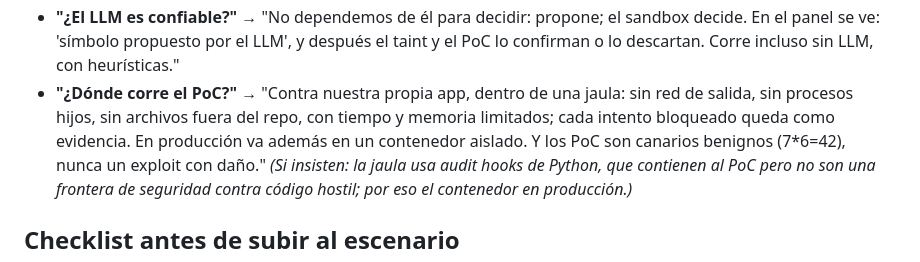
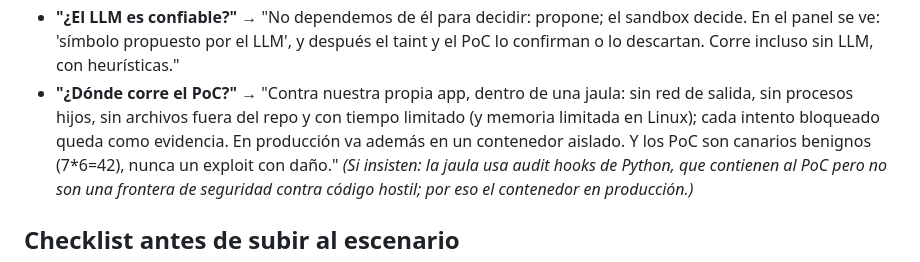
Before and after one commit to CalitoTech/ventana-cero, a Markdown page: docs/guion-pitch.md, the part around the change. GitHub-like rendering.

Commit message:
docs(pitch): do not claim a memory limit for the PoC jail on macOS
The jail's RLIMIT_AS call raises ValueError on macOS and is skipped
silently, so on the pitch Mac only the time limit applies. The answer
now says the memory limit is Linux-only.

Status: done

```diff
--- a/docs/guion-pitch.md
+++ b/docs/guion-pitch.md
@@ -97,8 +97,9 @@ abierto más nube."
   sandbox decide. En el panel se ve: 'símbolo propuesto por el LLM', y después el
   taint y el PoC lo confirman o lo descartan. Corre incluso sin LLM, con heurísticas."
 - **"¿Dónde corre el PoC?"** → "Contra nuestra propia app, dentro de una jaula: sin
-  red de salida, sin procesos hijos, sin archivos fuera del repo, con tiempo y
-  memoria limitados; cada intento bloqueado queda como evidencia. En producción va
+  red de salida, sin procesos hijos, sin archivos fuera del repo y con tiempo
+  limitado (y memoria limitada en Linux); cada intento bloqueado queda como
+  evidencia. En producción va
   además en un contenedor aislado. Y los PoC son canarios benignos (7*6=42), nunca
   un exploit con daño." *(Si insisten: la jaula usa audit hooks de Python, que
   contienen al PoC pero no son una frontera de seguridad contra código hostil; por
```
